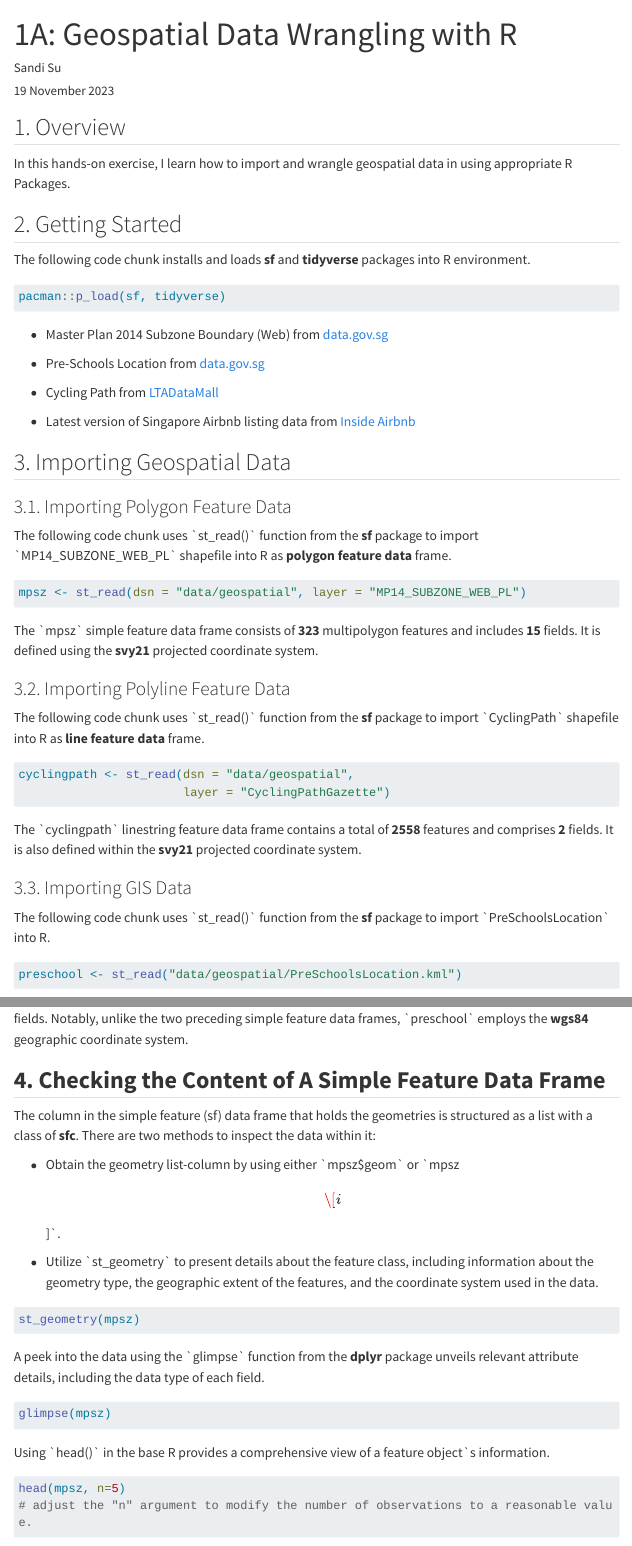
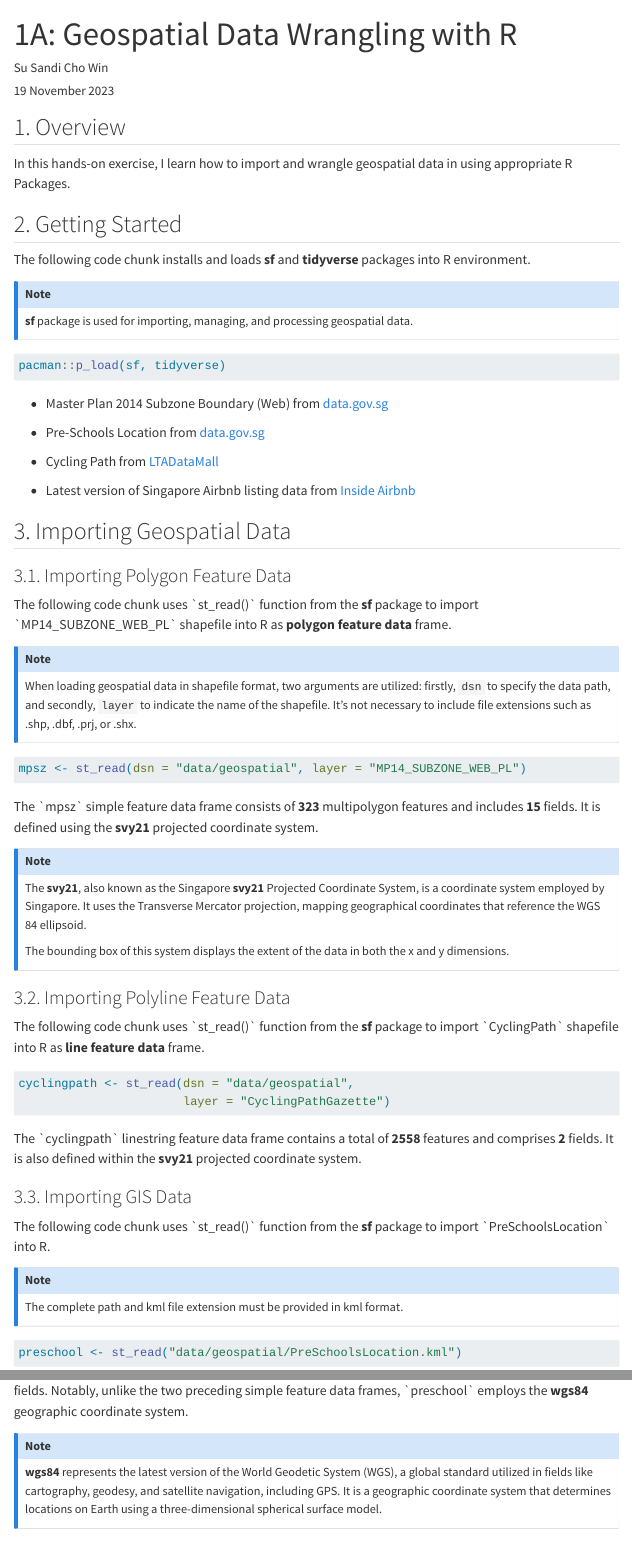
Before and after one commit to scwsu/ISSS624, a Quarto document (Hands-on_Ex1/Hands-on_Ex1.qmd): the page in a window 1100 px wide, from its top, and a second part further down, joined at a grey line. Rendered offline with R 4.5, knitr and Pandoc in place of Quarto, with nearby package versions; the code chunks are not run, so their results and figures are left out; menus at the side of the page are left out; long lines of code are wrapped.

Commit message:
Hands-on Exercise 1 and In-class Exercise 1

````diff
--- a/Hands-on_Ex1/Hands-on_Ex1.qmd
+++ b/Hands-on_Ex1/Hands-on_Ex1.qmd
@@ -1,6 +1,6 @@
 ---
 title: "1A: Geospatial Data Wrangling with R"
-author: "Sandi Su"
+author: "Su Sandi Cho Win"
 date: "19 November 2023"
 date-modified: "last-modified"
 format: html
@@ -18,6 +18,10 @@ In this hands-on exercise, I learn how to import and wrangle geospatial data in
 ## 2. Getting Started
 
 The following code chunk installs and loads **sf** and **tidyverse** packages into R environment.
+
+::: callout-note
+**sf** package is used for importing, managing, and processing geospatial data.
+:::
 
 ```{r}
 pacman::p_load(sf, tidyverse)
@@ -37,11 +41,21 @@ pacman::p_load(sf, tidyverse)
 
 The following code chunk uses \`st_read()\` function from the **sf** package to import \`MP14_SUBZONE_WEB_PL\` shapefile into R as **polygon feature data** frame.
 
+::: callout-note
+When loading geospatial data in shapefile format, two arguments are utilized: firstly, `dsn` to specify the data path, and secondly, `layer` to indicate the name of the shapefile. It's not necessary to include file extensions such as .shp, .dbf, .prj, or .shx.
+:::
+
 ```{r}
 mpsz <- st_read(dsn = "data/geospatial", layer = "MP14_SUBZONE_WEB_PL")
 ```
 
 The \`mpsz\` simple feature data frame consists of **323** multipolygon features and includes **15** fields. It is defined using the **svy21** projected coordinate system.
+
+::: callout-note
+The **svy21**, also known as the Singapore **svy21** Projected Coordinate System, is a coordinate system employed by Singapore. It uses the Transverse Mercator projection, mapping geographical coordinates that reference the WGS 84 ellipsoid.
+
+The bounding box of this system displays the extent of the data in both the x and y dimensions.
+:::
 
 ### 3.2. Importing Polyline Feature Data
 
@@ -58,11 +72,19 @@ The \`cyclingpath\` linestring feature data frame contains a total of **2558** f
 
 The following code chunk uses \`st_read()\` function from the **sf** package to import \`PreSchoolsLocation\` into R.
 
+::: callout-note
+The complete path and kml file extension must be provided in kml format.
+:::
+
 ```{r}
 preschool <- st_read("data/geospatial/PreSchoolsLocation.kml")
 ```
 
 The \`preschool\` point feature data frame contains a combined total of **2290** features and comprises **2** fields. Notably, unlike the two preceding simple feature data frames, \`preschool\` employs the **wgs84** geographic coordinate system.
+
+::: callout-note
+**wgs84** represents the latest version of the World Geodetic System (WGS), a global standard utilized in fields like cartography, geodesy, and satellite navigation, including GPS. It is a geographic coordinate system that determines locations on Earth using a three-dimensional spherical surface model.
+:::
 
 ## **4. Checking the Content of A Simple Feature Data Frame**
 
@@ -87,6 +113,5 @@ Using \`head()\` in the base R provides a comprehensive view of a feature object
 ```{r}
 head(mpsz, n=5)
-# adjust the "n" argument to modify the number of observations to a reasonable value.
 ```
 
 ## **5. Plotting Geospatial Data**
````
Also changed, not shown: In-class Ex/In-class_Ex1/In-class_Ex1.qmd (+1 -1 lines), Hands-on_Ex1/Hands-on_Ex1.qmd (6 more changed lines), 3 other files.
